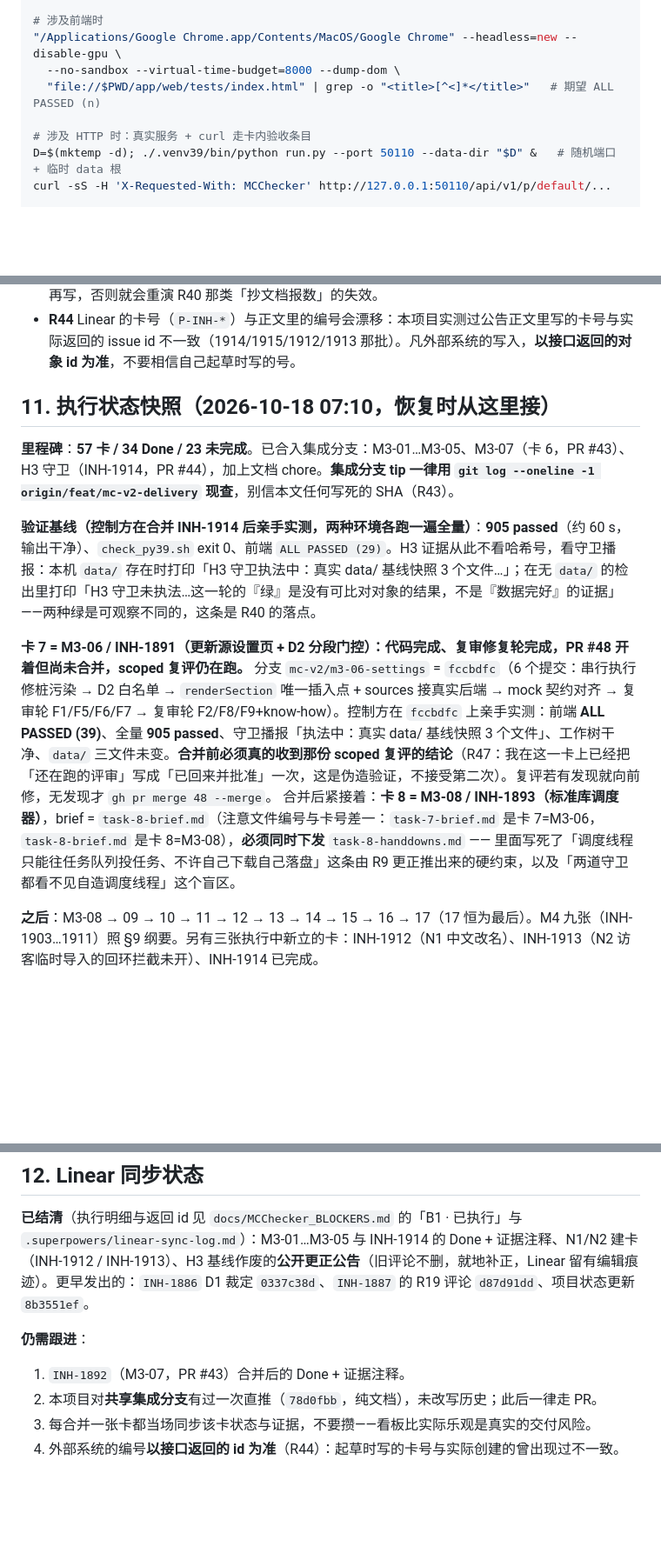
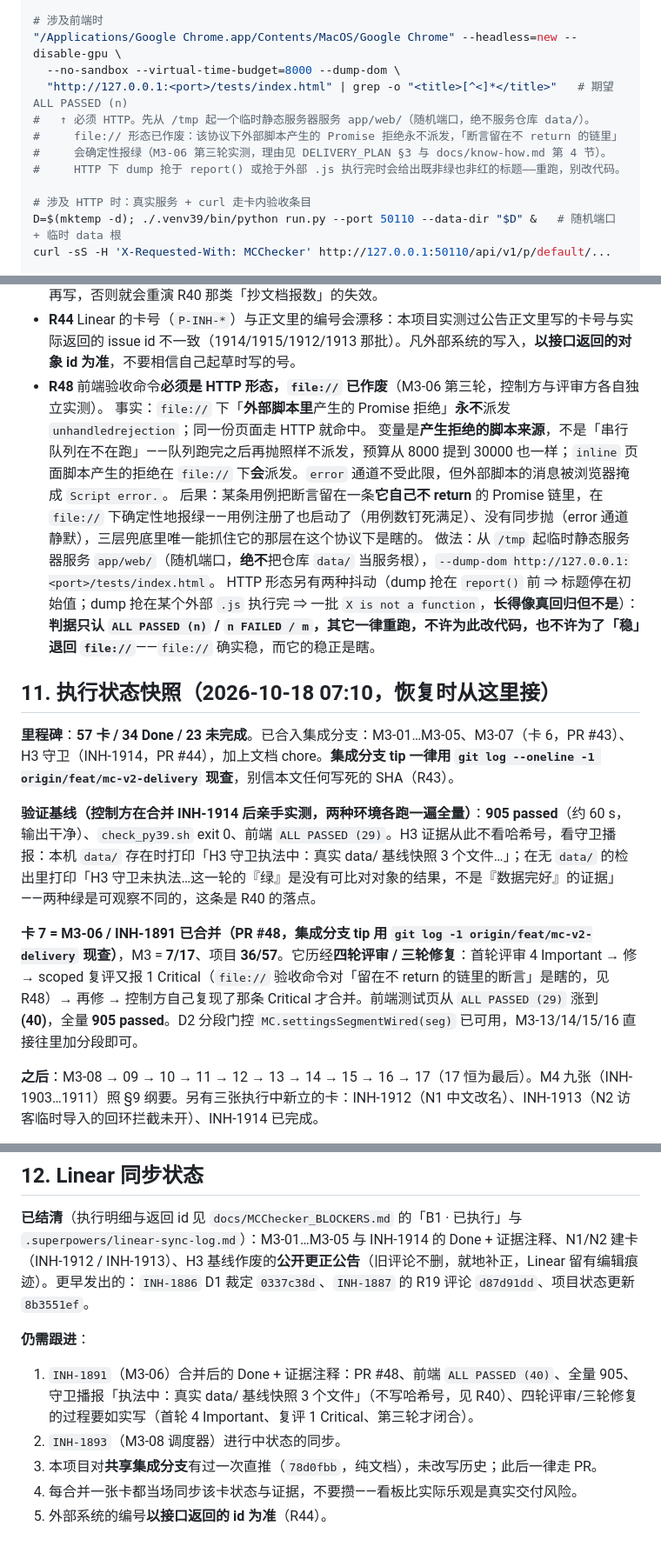
Before and after one commit to Arragon/MCChecker, a Markdown page: docs/MCChecker_M3_M4_PLAN.md, 3 parts joined by grey strips. Shown at 87% size. GitHub-like rendering; blank space fills up the shorter version.

Commit message:
docs(plan): 作废 file:// 前端验收命令、改钉 HTTP 形态，补 R48 与卡 7 合并后的快照
- DELIVERY_PLAN §3 与 PLAN §6 的前端验收命令改为 HTTP 形态；写清 `file://` 为什么不能用
  （外部脚本产生的 Promise 拒绝在该协议下永不派发，「断言留在不 return 的链里」确定性报绿），
  以及 HTTP 下两种「重跑而不是改代码」的抖动。控制方已用最小页面双向复现。
- 新增裁定 R48（验收命令口径）、§11 快照更新到 M3 7/17 / 项目 36/57，
  §12 欠账改成「INH-1891 待补 Done、INH-1893 进行中」并把证据形式换成守卫播报。

```diff
--- a/docs/MCChecker_M3_M4_PLAN.md
+++ b/docs/MCChecker_M3_M4_PLAN.md
@@ -979,7 +979,11 @@ PYTHON=./.venv39/bin/python scripts/check_py39.sh          # exit 0（只编译
 # 涉及前端时
 "/Applications/Google Chrome.app/Contents/MacOS/Google Chrome" --headless=new --disable-gpu \
   --no-sandbox --virtual-time-budget=8000 --dump-dom \
-  "file://$PWD/app/web/tests/index.html" | grep -o "<title>[^<]*</title>"   # 期望 ALL PASSED (n)
+  "http://127.0.0.1:<port>/tests/index.html" | grep -o "<title>[^<]*</title>"   # 期望 ALL PASSED (n)
+#   ↑ 必须 HTTP。先从 /tmp 起一个临时静态服务器服务 app/web/（随机端口，绝不服务仓库 data/）。
+#     file:// 形态已作废：该协议下外部脚本产生的 Promise 拒绝永不派发，「断言留在不 return 的链里」
+#     会确定性报绿（M3-06 第三轮实测，理由见 DELIVERY_PLAN §3 与 docs/know-how.md 第 4 节）。
+#     HTTP 下 dump 抢于 report() 或抢于外部 .js 执行完时会给出既非绿也非红的标题——重跑，别改代码。
 
 # 涉及 HTTP 时：真实服务 + curl 走卡内验收条目
 D=$(mktemp -d); ./.venv39/bin/python run.py --port 50110 --data-dir "$D" &   # 随机端口 + 临时 data 根
@@ -1111,6 +1115,13 @@ H3 的证据形式已变更：**从 INH-1914 起，「测试没损伤权威数
 - **R42** **评审用工作树必须与被评审 SHA 同源，派发词里要评审方回显 `git log --oneline -1`**（R37 的加强版）。同一轮里我给评审方的路径是对的、但那个工作树还 checkout 在上一轮的 base，评审方读到的全是修复前的代码——它把「没修复」当成结论，而这次我在派出去之后才发现，只能停掉重派。路径正确但提交号没跟上，和路径指错一样致命。
 - **R43** `docs/MCChecker_DELIVERY_PLAN.md` 与 `docs/MCChecker_M3_M4_PLAN.md` 里凡是写死「M3 合入 N 张 / 基线 N passed」的句子都是**会过期的快照**，不是事实源。改动它们时必须**当场实测**后再写，否则就会重演 R40 那类「抄文档报数」的失效。
 - **R44** Linear 的卡号（`P-INH-*`）与正文里的编号会漂移：本项目实测过公告正文里写的卡号与实际返回的 issue id 不一致（1914/1915/1912/1913 那批）。凡外部系统的写入，**以接口返回的对象 id 为准**，不要相信自己起草时写的号。
+- **R48** 前端验收命令**必须是 HTTP 形态，`file://` 已作废**（M3-06 第三轮，控制方与评审方各自独立实测）。
+  事实：`file://` 下「**外部脚本里**产生的 Promise 拒绝」**永不**派发 `unhandledrejection`；同一份页面走 HTTP 就命中。
+  变量是**产生拒绝的脚本来源**，不是「串行队列在不在跑」——队列跑完之后再抛照样不派发，预算从 8000 提到 30000 也一样；`inline` 页面脚本产生的拒绝在 `file://` 下**会**派发。`error` 通道不受此限，但外部脚本的消息被浏览器掩成 `Script error.`。
+  后果：某条用例把断言留在一条**它自己不 return** 的 Promise 链里，在 `file://` 下确定性地报绿——用例注册了也启动了（用例数钉死满足）、没有同步抛（error 通道静默），三层兜底里唯一能抓住它的那层在这个协议下是瞎的。
+  做法：从 `/tmp` 起临时静态服务器服务 `app/web/`（随机端口，**绝不**把仓库 `data/` 当服务根），`--dump-dom http://127.0.0.1:<port>/tests/index.html`。
+  HTTP 形态另有两种抖动（dump 抢在 `report()` 前 ⇒ 标题停在初始值；dump 抢在某个外部 `.js` 执行完 ⇒ 一批 `X is not a function`，**长得像真回归但不是**）：**判据只认 `ALL PASSED (n)` / `n FAILED / m`，其它一律重跑，不许为此改代码，也不许为了「稳」退回 `file://`**——`file://` 确实稳，而它的稳正是瞎。
+
 
 ## 11. 执行状态快照（2026-10-18 07:10，恢复时从这里接）
 
@@ -1118,8 +1129,7 @@ H3 的证据形式已变更：**从 INH-1914 起，「测试没损伤权威数
 
 **验证基线（控制方在合并 INH-1914 后亲手实测，两种环境各跑一遍全量）**：**905 passed**（约 60 s，输出干净）、`check_py39.sh` exit 0、前端 `ALL PASSED (29)`。H3 证据从此不看哈希号，看守卫播报：本机 `data/` 存在时打印「H3 守卫执法中：真实 data/ 基线快照 3 个文件…」；在无 `data/` 的检出里打印「H3 守卫未执法…这一轮的『绿』是没有可比对对象的结果，不是『数据完好』的证据」——两种绿是可观察不同的，这条是 R40 的落点。
 
-**卡 7 = M3-06 / INH-1891（更新源设置页 + D2 分段门控）：代码完成、复审修复轮完成，PR #48 开着但尚未合并，scoped 复评仍在跑。** 分支 `mc-v2/m3-06-settings` = `fccbdfc`（6 个提交：串行执行修桩污染 → D2 白名单 → `renderSection` 唯一插入点 + sources 接真实后端 → mock 契约对齐 → 复审轮 F1/F5/F6/F7 → 复审轮 F2/F8/F9+know-how）。控制方在 `fccbdfc` 上亲手实测：前端 **ALL PASSED (39)**、全量 **905 passed**、守卫播报「执法中：真实 data/ 基线快照 3 个文件」、工作树干净、`data/` 三文件未变。**合并前必须真的收到那份 scoped 复评的结论**（R47：我在这一卡上已经把「还在跑的评审」写成「已回来并批准」一次，这是伪造验证，不接受第二次）。复评若有发现就向前修，无发现才 `gh pr merge 48 --merge`。
-合并后紧接着：**卡 8 = M3-08 / INH-1893（标准库调度器）**，brief = `task-8-brief.md`（注意文件编号与卡号差一：`task-7-brief.md` 是卡 7=M3-06，`task-8-brief.md` 是卡 8=M3-08），**必须同时下发** `task-8-handdowns.md` —— 里面写死了「调度线程只能往任务队列投任务、不许自己下载自己落盘」这条由 R9 更正推出来的硬约束，以及「两道守卫都看不见自造调度线程」这个盲区。
+**卡 7 = M3-06 / INH-1891 已合并（PR #48，集成分支 tip 用 `git log -1 origin/feat/mc-v2-delivery` 现查）**，M3 = **7/17**、项目 **36/57**。它历经**四轮评审 / 三轮修复**：首轮评审 4 Important → 修 → scoped 复评又报 1 Critical（`file://` 验收命令对「留在不 return 的链里的断言」是瞎的，见 R48）→ 再修 → 控制方自己复现了那条 Critical 才合并。前端测试页从 `ALL PASSED (29)` 涨到 **(40)**，全量 **905 passed**。D2 分段门控 `MC.settingsSegmentWired(seg)` 已可用，M3-13/14/15/16 直接往里加分段即可。
 
 **之后**：M3-08 → 09 → 10 → 11 → 12 → 13 → 14 → 15 → 16 → 17（17 恒为最后）。M4 九张（INH-1903…1911）照 §9 纲要。另有三张执行中新立的卡：INH-1912（N1 中文改名）、INH-1913（N2 访客临时导入的回环拦截未开）、INH-1914 已完成。
 
@@ -1132,7 +1142,8 @@ H3 的证据形式已变更：**从 INH-1914 起，「测试没损伤权威数
 **已结清**（执行明细与返回 id 见 `docs/MCChecker_BLOCKERS.md` 的「B1 · 已执行」与 `.superpowers/linear-sync-log.md`）：M3-01…M3-05 与 INH-1914 的 Done + 证据注释、N1/N2 建卡（INH-1912 / INH-1913）、H3 基线作废的**公开更正公告**（旧评论不删，就地补正，Linear 留有编辑痕迹）。更早发出的：`INH-1886` D1 裁定 `0337c38d`、`INH-1887` 的 R19 评论 `d87d91dd`、项目状态更新 `8b3551ef`。
 
 **仍需跟进**：
-1. `INH-1892`（M3-07，PR #43）合并后的 Done + 证据注释。
-2. 本项目对**共享集成分支**有过一次直推（`78d0fbb`，纯文档），未改写历史；此后一律走 PR。
-3. 每合并一张卡都当场同步该卡状态与证据，不要攒——看板比实际乐观是真实的交付风险。
-4. 外部系统的编号**以接口返回的 id 为准**（R44）：起草时写的卡号与实际创建的曾出现过不一致。
+1. `INH-1891`（M3-06）合并后的 Done + 证据注释：PR #48、前端 `ALL PASSED (40)`、全量 905、守卫播报「执法中：真实 data/ 基线快照 3 个文件」（不写哈希号，见 R40）、四轮评审/三轮修复的过程要如实写（首轮 4 Important、复评 1 Critical、第三轮才闭合）。
+2. `INH-1893`（M3-08 调度器）进行中状态的同步。
+3. 本项目对**共享集成分支**有过一次直推（`78d0fbb`，纯文档），未改写历史；此后一律走 PR。
+4. 每合并一张卡都当场同步该卡状态与证据，不要攒——看板比实际乐观是真实交付风险。
+5. 外部系统的编号**以接口返回的 id 为准**（R44）。
```
Also changed, not shown: docs/MCChecker_DELIVERY_PLAN.md (+4 -1 lines).
